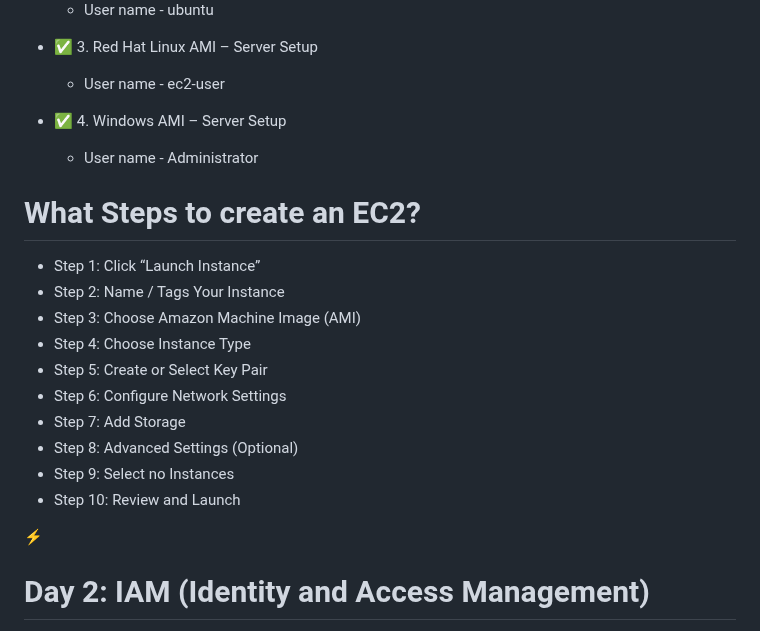
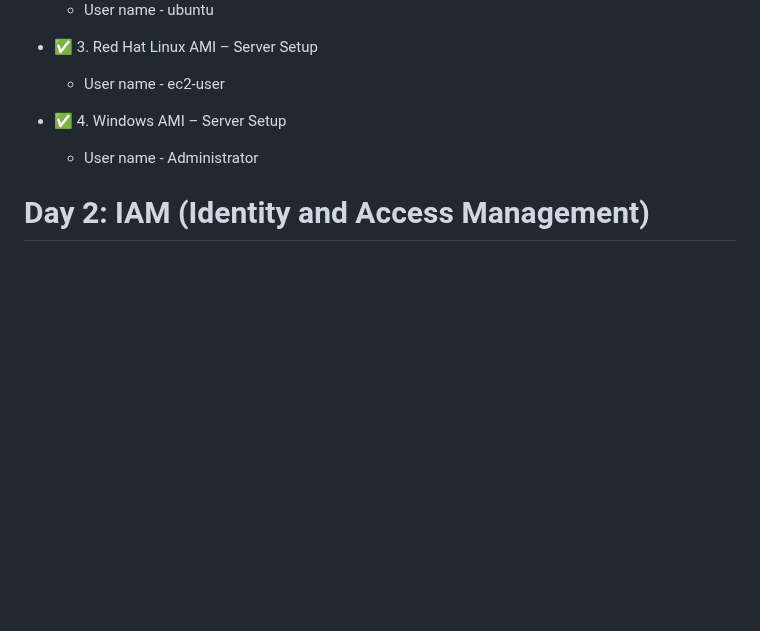
Before and after one commit to CLOUDBUDDYsankar/1-AWS-CLASS_2025, a Markdown page: README.md, the part around the change. Rendered like a GitHub page; blank space fills up the shorter version.

```diff
--- a/README.md
+++ b/README.md
@@ -56,23 +56,6 @@ Today’s Focus: Amazon EC2 – The Backbone of Cloud Computing! ☁️💻
   * User name - ec2-user
 * ✅ 4. Windows AMI – Server Setup
   * User name - Administrator
-
-#  What Steps to create an EC2?
-* Step 1: Click “Launch Instance”
-* Step 2: Name / Tags Your Instance
-* Step 3: Choose Amazon Machine Image (AMI)
-* Step 4: Choose Instance Type
-* Step 5: Create or Select Key Pair
-* Step 6: Configure Network Settings
-* Step 7: Add Storage
-* Step 8: Advanced Settings (Optional)
-* Step 9: Select no Instances
-* Step 10: Review and Launch
-
-
-
-⚡
-
 
 
 
```
